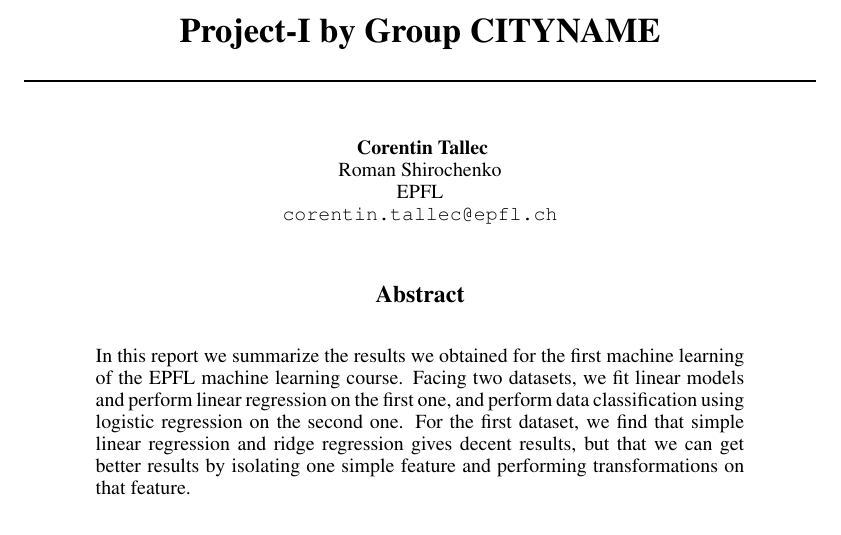
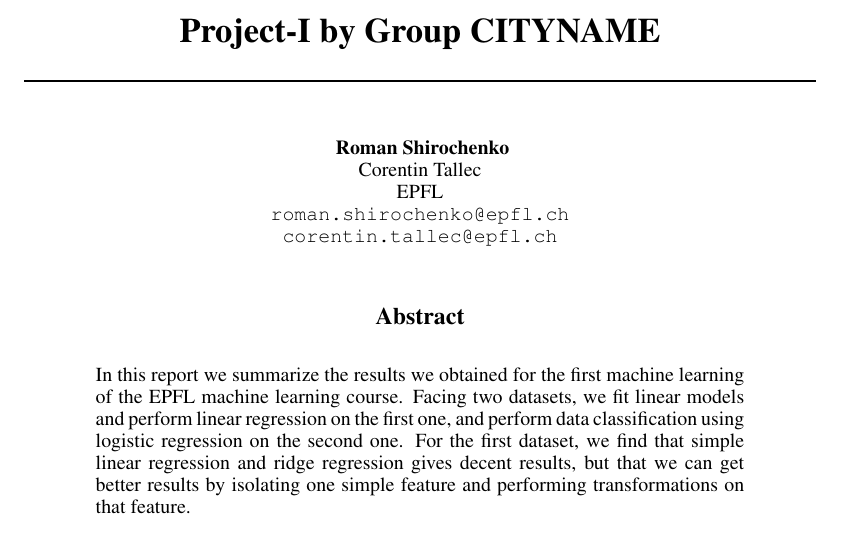
Before and after one commit to corentintallec/epfl_project, a LaTeX paper (report/paper.tex): part of page 1 of 3, cut so that both start at the same text. Compiled offline with pdfLaTeX.

Commit message:
Slight change to the report

```diff
--- a/report/paper.tex
+++ b/report/paper.tex
@@ -17,9 +17,10 @@
 \title{Project-I by Group CITYNAME}
 
 \author{
+Roman Shirochenko\\
 Corentin Tallec\\
-Roman Shirochenko\\
 EPFL \\
+\texttt{roman.shirochenko@epfl.ch}\\
 \texttt{corentin.tallec@epfl.ch} \\
 }
 
```
Also changed, not shown: report/paper.pdf, 1 other file.
